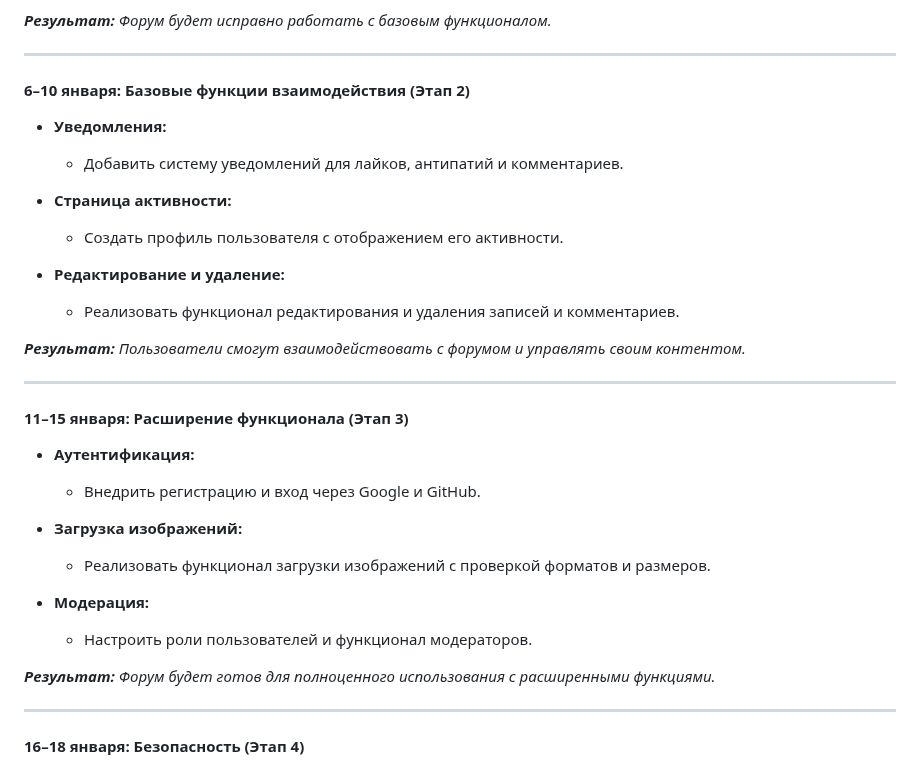
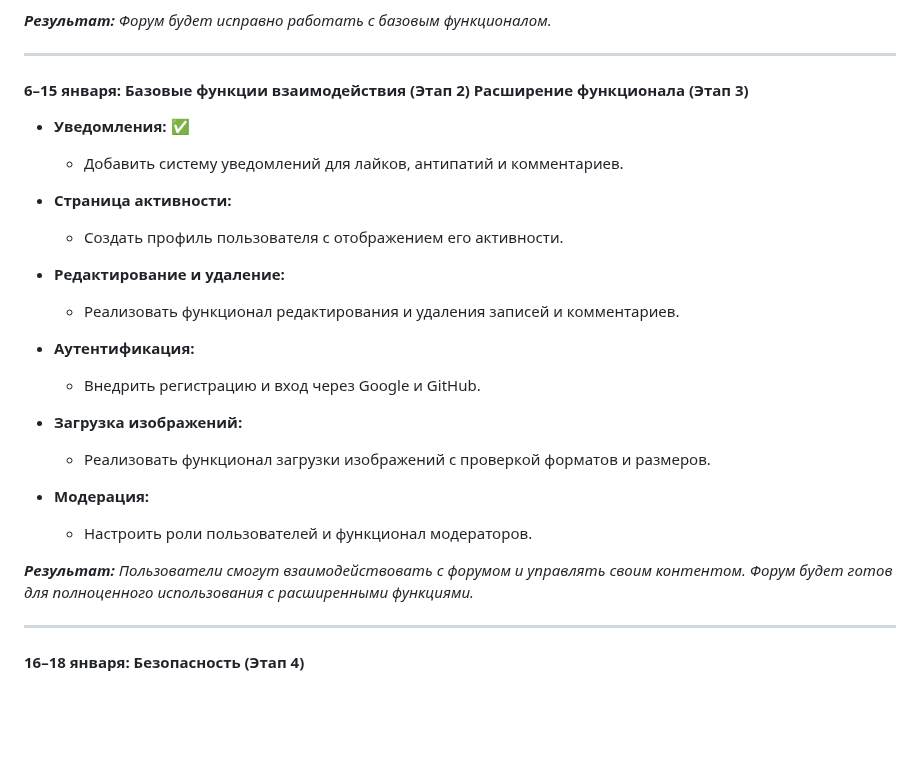
Before and after one commit to azhaxylyk/forum, a Markdown page: TIMELINE.md, the part around the change. Drawn GitHub-style; blank space fills up the shorter version.

Commit message:
fixing the TIMELINE

```diff
--- a/TIMELINE.md
+++ b/TIMELINE.md
@@ -11,8 +11,8 @@ _**Результат:** Форум будет исправно работать
 
 ---
 
-#### **6–10 января: Базовые функции взаимодействия (Этап 2)**
-- **Уведомления:**
+#### **6–15 января: Базовые функции взаимодействия (Этап 2) Расширение функционала (Этап 3)**
+- **Уведомления:** ✅
   - Добавить систему уведомлений для лайков, антипатий и комментариев.
 
 - **Страница активности:**
@@ -21,11 +21,6 @@ _**Результат:** Форум будет исправно работать
 - **Редактирование и удаление:**
   - Реализовать функционал редактирования и удаления записей и комментариев.
 
-_**Результат:** Пользователи смогут взаимодействовать с форумом и управлять своим контентом._
-
----
-
-#### **11–15 января: Расширение функционала (Этап 3)**
 - **Аутентификация:**
   - Внедрить регистрацию и вход через Google и GitHub.
 
@@ -35,7 +30,7 @@ _**Результат:** Пользователи смогут взаимоде
 - **Модерация:**
   - Настроить роли пользователей и функционал модераторов.
 
-_**Результат:** Форум будет готов для полноценного использования с расширенными функциями._
+_**Результат:** Пользователи смогут взаимодействовать с форумом и управлять своим контентом. Форум будет готов для полноценного использования с расширенными функциями._
 
 ---
 
```
